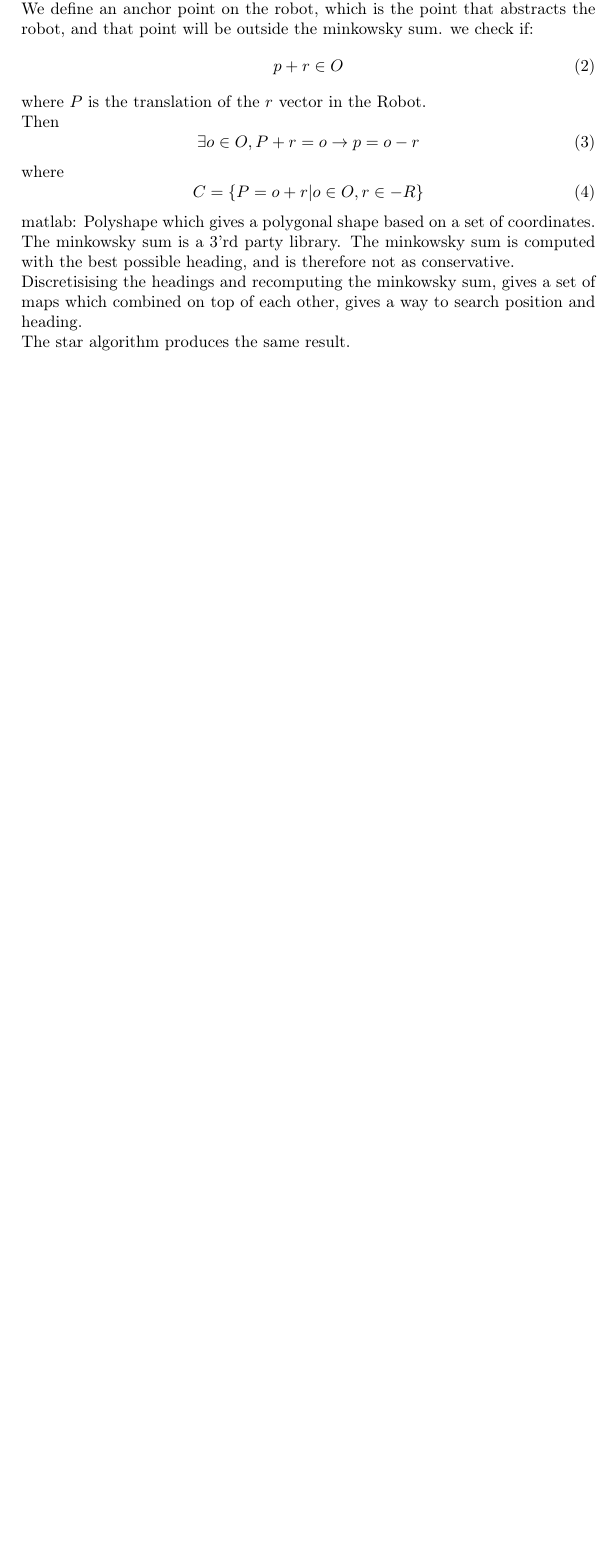
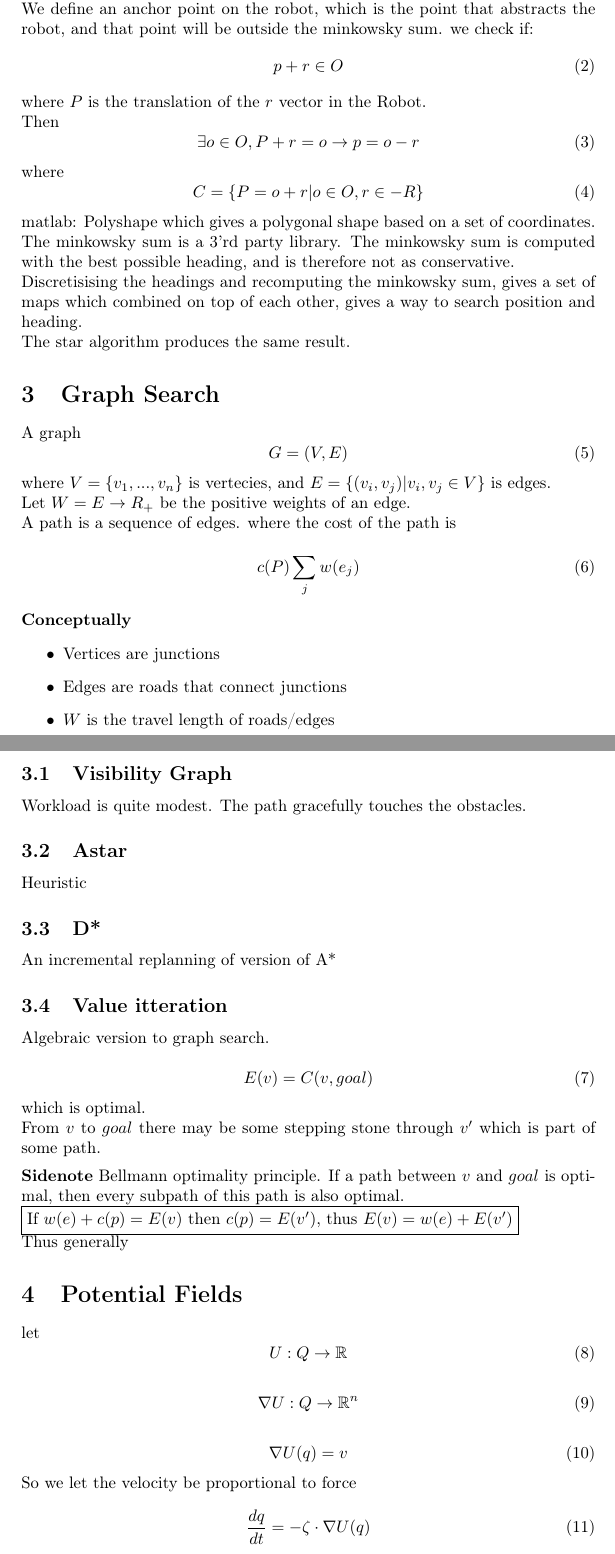
Before and after one commit to ToRexZ/rob-courses, a LaTeX document (rob7/navigation/lecture8/master.tex): part of page 2 of 2 before the commit and two parts of pages 2 and 3 of 3 after it, the two joined at a grey line, cut so that both start at the same text, the shorter picture padded with empty space. Compiled offline with pdfLaTeX.

Commit message:
Lecture 8 in Navigation

```diff
--- a/rob7/navigation/lecture8/master.tex
+++ b/rob7/navigation/lecture8/master.tex
@@ -104,6 +104,82 @@ Discretisising the headings and recomputing the minkowsky sum, gives a set of ma
 
 The star algorithm produces the same result.
 
+\section{Graph Search}
+A graph
+\begin{equation}
+G = (V,E)
+\end{equation}
+where $ V = \{v_1,...,v_n\} $ is vertecies, and  $ E = \{(v_i,v_j)| v_i, v_j \in V \} $ is edges.
+
+Let $ W = E \rightarrow R_{+} $ be the positive weights of an edge.
+
+A path is a sequence of edges. where the cost of the path is
+\begin{equation}
+c(P) \sum_{j}^{}{w(e_j)}
+\end{equation}
+
+\textbf{Conceptually}
+\begin{itemize}
+	\item Vertices are junctions
+	\item Edges are roads that connect junctions
+	\item $ W $ is the travel length of roads/edges
+\end{itemize}
+
+
+
+
+
+\subsection{Visibility Graph}
+Workload is quite modest.
+The path gracefully touches the obstacles.
+
+
+\subsection{Astar}
+Heuristic
+
+\subsection{D*}
+An incremental replanning of version of A*
+
+\subsection{Value itteration}
+Algebraic version to graph search.
+
+\begin{equation}
+E(v) = C(v, goal)
+\end{equation}
+which is optimal.
+
+From $ v $ to  $ goal $ there may be some stepping stone through  $ v' $ which is part of some path.
+
+\vspace{5pt}
+
+\textbf{Sidenote} Bellmann optimality principle. If a path between $ v $ and  $ goal $ is optimal, then every subpath of this path is also optimal.
+
+\fbox{If $ w(e) + c(p) = E(v) $ then $ c(p) = E(v') $, thus $ E(v) = w(e) + E(v') $}
+
+Thus generally
+
+\section{Potential Fields}
+let
+\begin{equation}
+U: Q \rightarrow \mathbb{R}
+\end{equation}
+
+\begin{equation}
+\nabla U: Q \rightarrow \mathbb{R}^{n}
+\end{equation}
+
+\begin{equation}
+\nabla U(q) = v
+\end{equation}
+So we let the velocity be proportional to force
+
+\begin{equation}
+	\frac{dq}{dt} = -\zeta \cdot \nabla U(q)
+\end{equation}
+
+
+
+
 
 
 
```
Also changed, not shown: rob7/navigation/lecture8/master.pdf, 6 other files.
